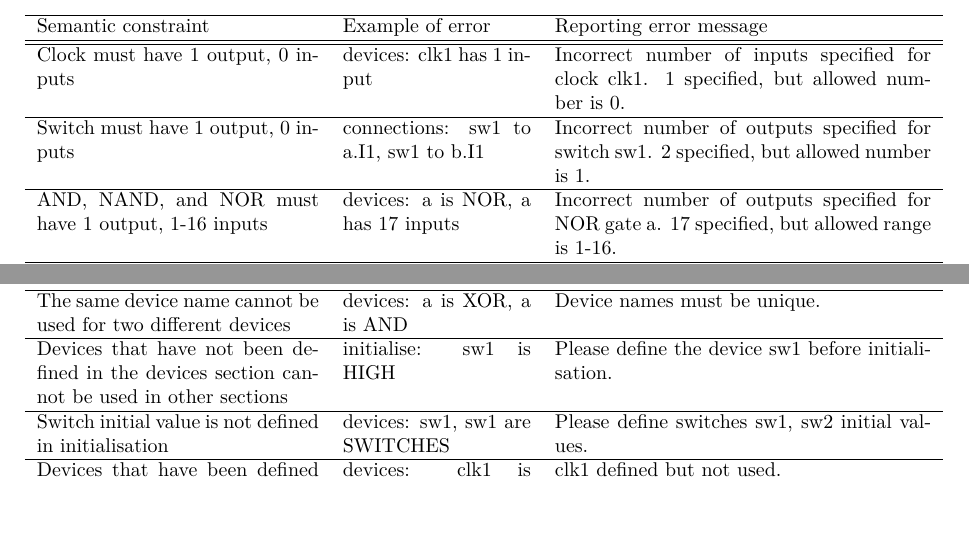
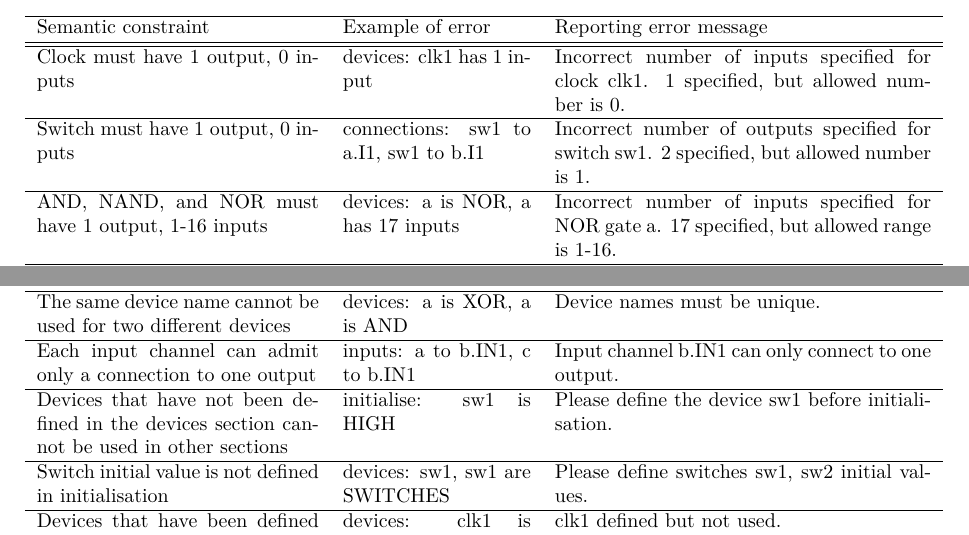
Before and after one commit to yichenhock/GF2, a LaTeX document (report/first_interim_report/first_interim_report.tex): two parts of page 8 of 8, joined at a grey line, cut so that both start at the same text, the shorter picture padded with empty space. Compiled offline with pdfLaTeX.

Commit message:
Error list for now

```diff
--- a/report/first_interim_report/first_interim_report.tex
+++ b/report/first_interim_report/first_interim_report.tex
@@ -316,7 +316,7 @@ Clock must have 1 output, 0 inputs & devices: clk1 has 1 input & Incorrect numbe
 \hline
 Switch must have 1 output, 0 inputs & connections: sw1 to a.I1, sw1 to b.I1 & Incorrect number of outputs specified for switch sw1. 2 specified, but allowed number is 1.\\
 \hline
-AND, NAND, and NOR must have 1 output, 1-16 inputs & devices: a is NOR, a has 17 inputs & Incorrect number of outputs specified for NOR gate a. 17 specified, but allowed range is 1-16.\\
+AND, NAND, and NOR must have 1 output, 1-16 inputs & devices: a is NOR, a has 17 inputs & Incorrect number of inputs specified for NOR gate a. 17 specified, but allowed range is 1-16.\\
 \hline
 XOR must have 1 output, 2 inputs & devices: a is XOR, a has 1 input & Incorrect number of inputs specified for XOR gate a. 1 specified, but allowed number is 2.\\
 \hline
@@ -327,6 +327,8 @@ Device names must not overlap with reserved phrases in syntax & devices: to is N
 The number of connection inputs defined cannot be different to the number of inputs specified & devices: a has 1 input; connections: sw1 is connected to a.I1, sw2 is connected to a.I2 & Different number of inputs defined in connection section to number of inputs listed in devices section.\\
 \hline
 The same device name cannot be used for two different devices & devices: a is XOR, a is AND & Device names must be unique.\\
+\hline
+Each input channel can admit only a connection to one output & inputs: a to b.IN1, c to b.IN1 & Input channel b.IN1 can only connect to one output.\\
 \hline
 Devices that have not been defined in the devices section cannot be used in other sections & initialise: sw1 is HIGH & Please define the device sw1 before initialisation.\\
 \hline
```
